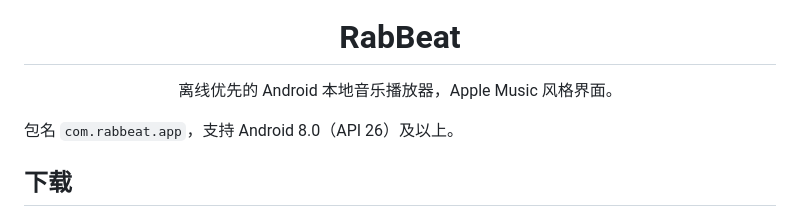
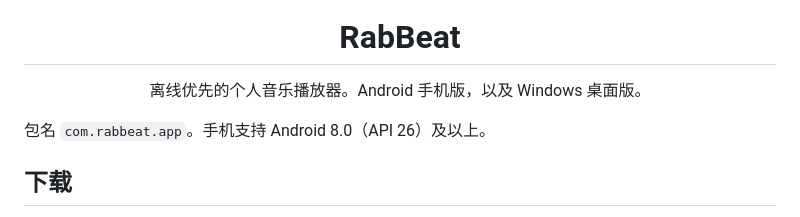
Before and after one commit to reisen7/RabBeat, a Markdown page: README.md, the part around one of its changes. Rendered like a GitHub page.

```diff
--- a/README.md
+++ b/README.md
@@ -3,9 +3,9 @@
 </p>
 <h1 align="center">RabBeat</h1>
 
-<p align="center">离线优先的 Android 本地音乐播放器，Apple Music 风格界面。</p>
+<p align="center">离线优先的个人音乐播放器。Android 手机版，以及 Windows 桌面版。</p>
 
-包名 `com.rabbeat.app`，支持 Android 8.0（API 26）及以上。
+包名 `com.rabbeat.app`。手机支持 Android 8.0（API 26）及以上。
 
 ## 下载
 
```
Also changed, not shown: other parts of README.md (+18 -1 lines), doc/CHANGELOG.md (+20 -0 lines), doc/desktop1.png (added), doc/desktop2.png (added), 1 other file.
